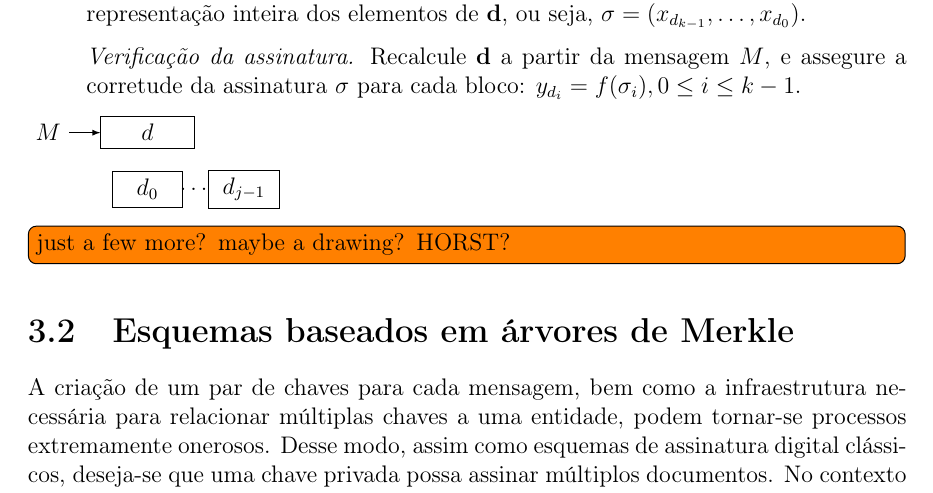
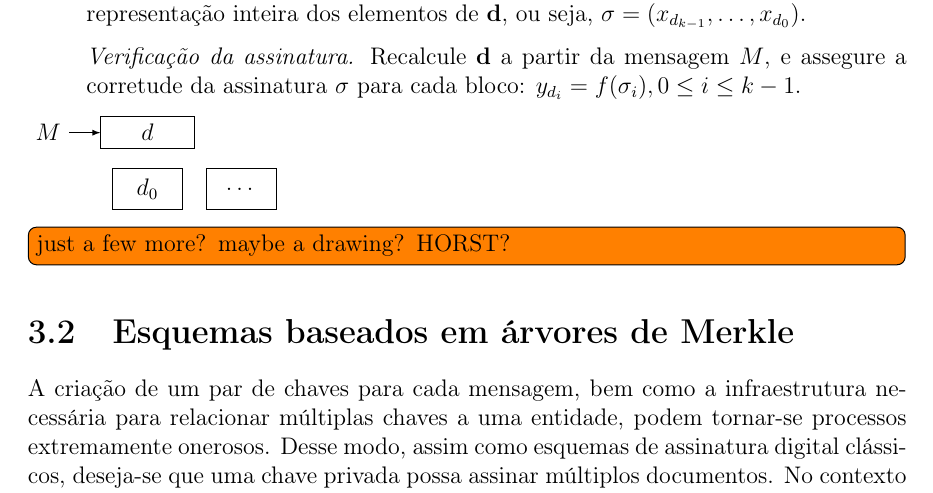
Before and after one commit to zambonin/bsc, a LaTeX document (bsc.tex): part of page 20 of 26, cut so that both start at the same text. Compiled offline with pdfLaTeX.

Commit message:
sharelatex: update bsc.tex from r14050 to r14078

```diff
--- a/bsc.tex
+++ b/bsc.tex
@@ -1118,9 +1118,9 @@ A escola de $r$ não é diretamente discutida, visto que acredita-se que uma fun
 \begin{tikzpicture}
     \node (hm) at (-1.25, 0) {$M$};
     \node[draw, minimum width=4em] (sig) at (0.5, 0) {$d$};
-    \node[draw, minimum width=3em] (d0) at (0.5, -1) {$d_0$};
-    \node[minimum width=3em] (d1) at (1.35, -1) {$\dots$};
-    \node[draw, minimum width=3em] (d2) at (2.2, -1) {$d_{j -1}$};
+    \node[draw, minimum width=3em, minimum height=1.75em] (d0) at (0.5, -1) {$d_0$};
+    \node[draw, minimum width=3em, minimum height=1.75em, right = 1pt of d0] (d1) at (1.5, -1) {$\dots$};
+    % \node[draw, minimum width=3em, minimum height=1.75em] (d2) at (2.5, -1) {$d_{j -1}$};
     % \node[draw, minimum width=2em] (dd) at (0.5, -1) {$d_0$};
     \draw[-latex] (hm) -- (sig);
 \end{tikzpicture}
```
